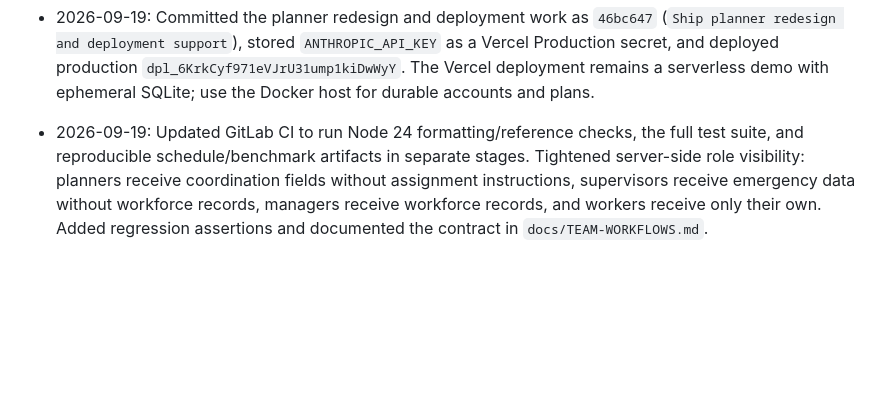
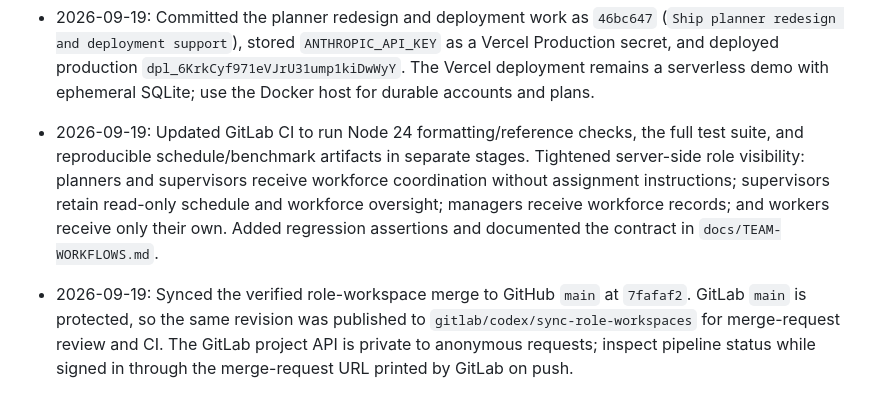
Before and after one commit to EN2306/nebula, a Markdown page: CONTEXT.md, the part around the change. Rendered like a GitHub page; blank space fills up the shorter version.

Commit message:
Record GitHub and GitLab synchronization

```diff
--- a/CONTEXT.md
+++ b/CONTEXT.md
@@ -60,4 +60,5 @@ The app reads `.env` when started with `node --env-file=.env railsync-app/server
 - 2026-09-19: Linked Vercel project `nebula-trackwork`, configured a production-only secret setup token, deployed production, and received the live URL `https://nebula-trackwork.vercel.app`. Hosted verification reached health, packaged assets, exclusions, account setup, sample import and A/B/C solver completion (54/54 each); the final verification rerun was blocked by the environment network approval limit after correcting its CSV-header assertion.
 - 2026-09-19: Added `compose.yaml` for a named-volume Docker deployment, rebuilt the image, recreated the container, and verified health, account login/setup, sample import, A/B/C solver completion (54/54 each), insights, CSV export (`activity_id,` header), and logout. The corrected hosted verifier now checks the real `SCHEDULE_ACCESS.csv` header (`activity_id,`).
 - 2026-09-19: Committed the planner redesign and deployment work as `46bc647` (`Ship planner redesign and deployment support`), stored `ANTHROPIC_API_KEY` as a Vercel Production secret, and deployed production `dpl_6KrkCyf971eVJrU31ump1kiDwWyY`. The Vercel deployment remains a serverless demo with ephemeral SQLite; use the Docker host for durable accounts and plans.
-- 2026-09-19: Updated GitLab CI to run Node 24 formatting/reference checks, the full test suite, and reproducible schedule/benchmark artifacts in separate stages. Tightened server-side role visibility: planners receive coordination fields without assignment instructions, supervisors receive emergency data without workforce records, managers receive workforce records, and workers receive only their own. Added regression assertions and documented the contract in `docs/TEAM-WORKFLOWS.md`.
+- 2026-09-19: Updated GitLab CI to run Node 24 formatting/reference checks, the full test suite, and reproducible schedule/benchmark artifacts in separate stages. Tightened server-side role visibility: planners and supervisors receive workforce coordination without assignment instructions; supervisors retain read-only schedule and workforce oversight; managers receive workforce records; and workers receive only their own. Added regression assertions and documented the contract in `docs/TEAM-WORKFLOWS.md`.
+- 2026-09-19: Synced the verified role-workspace merge to GitHub `main` at `7fafaf2`. GitLab `main` is protected, so the same revision was published to `gitlab/codex/sync-role-workspaces` for merge-request review and CI. The GitLab project API is private to anonymous requests; inspect pipeline status while signed in through the merge-request URL printed by GitLab on push.
```
